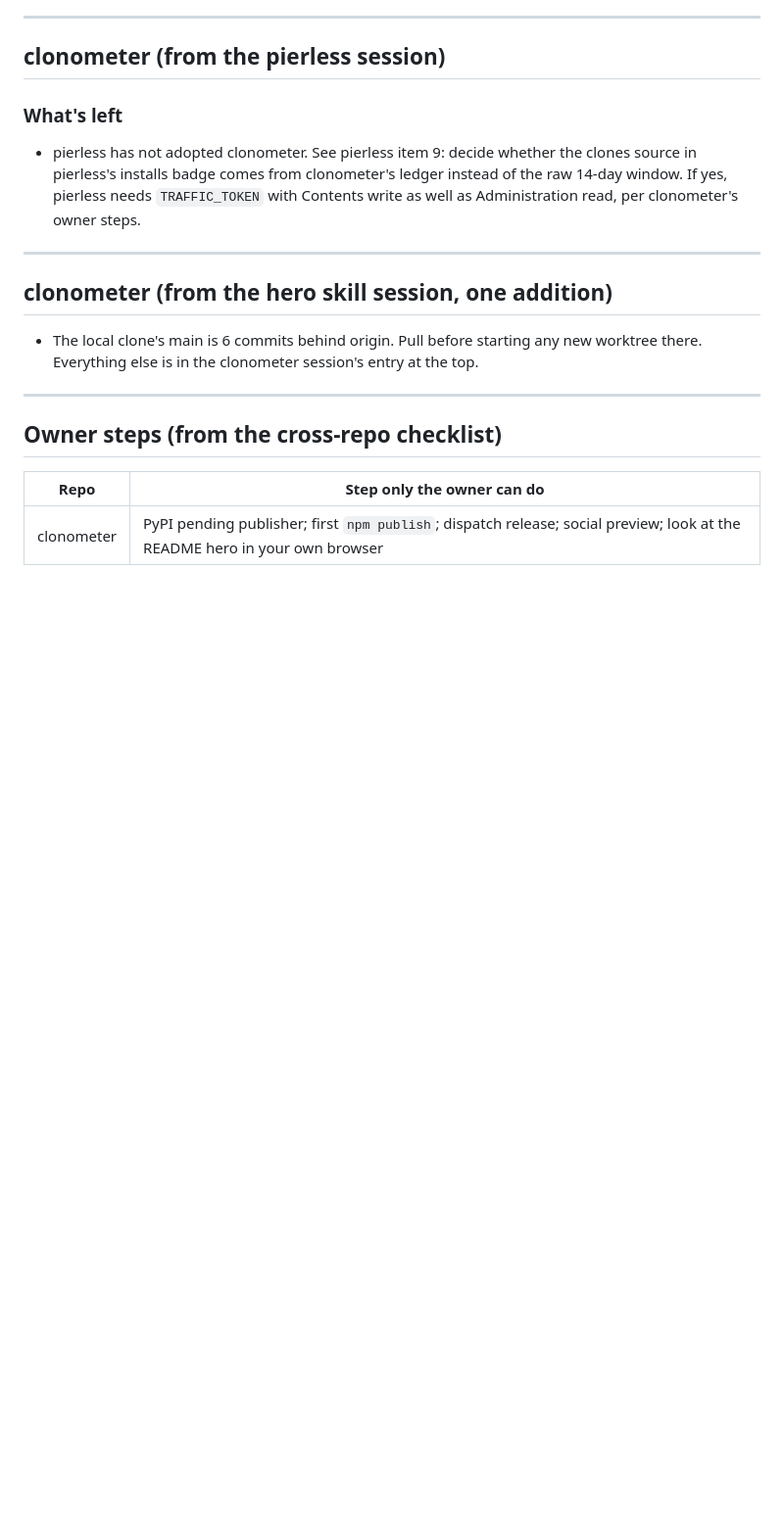
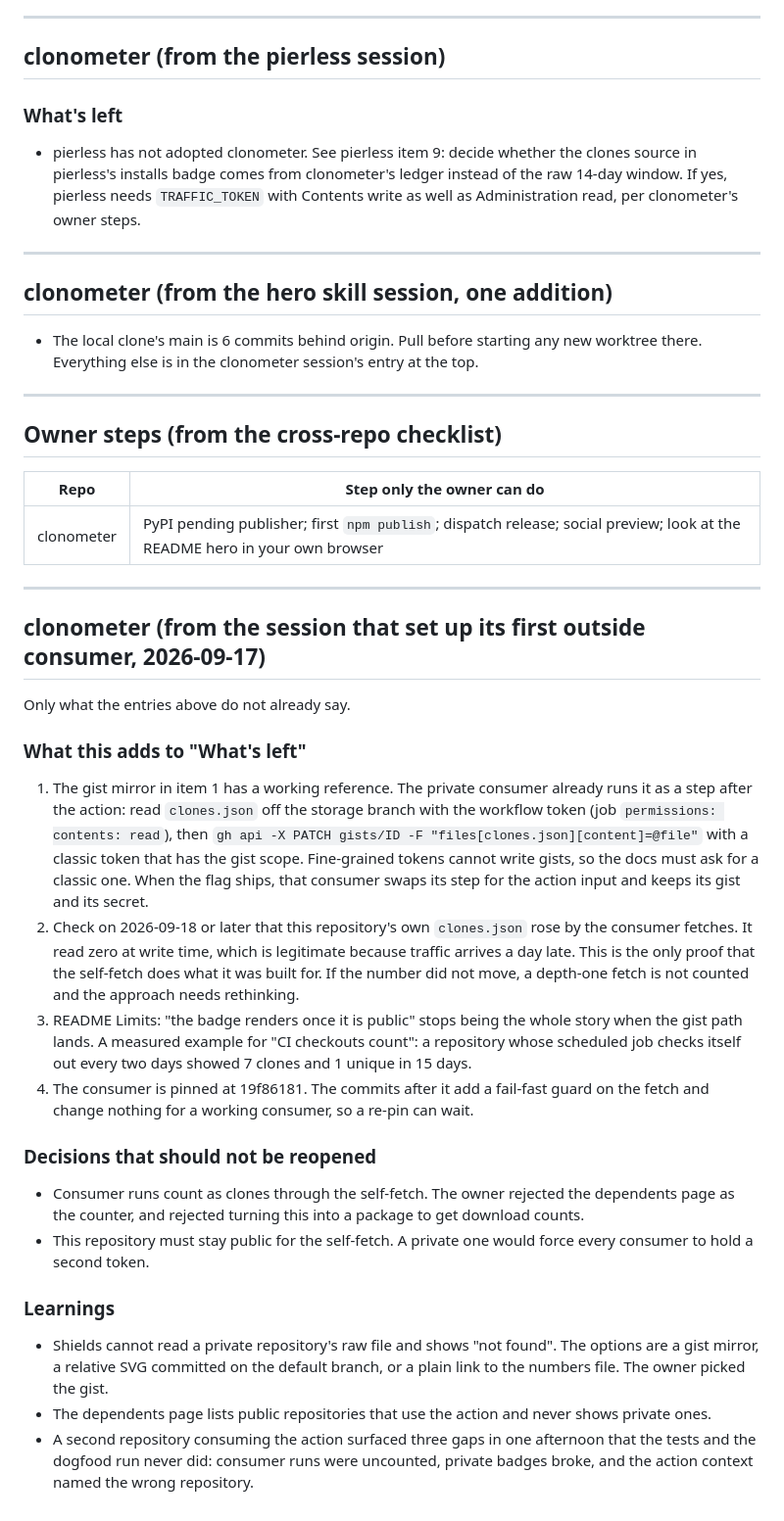
Before and after one commit to oficiallyAkshay/clonometer, a Markdown page: .github/HANDOFF.md, the part around the change. Shown at 98% size. GitHub-like rendering; blank space fills up the shorter version.

Commit message:
The handoff gains what the first outside consumer learned
Co-Authored-By: Claude Fable 5.1 <noreply@anthropic.com>

```diff
--- a/.github/HANDOFF.md
+++ b/.github/HANDOFF.md
@@ -49,3 +49,27 @@ Where work on this repo stopped on 2026-09-17 and what is next, collected from s
 | Repo | Step only the owner can do |
 |---|---|
 | clonometer | PyPI pending publisher; first `npm publish`; dispatch release; social preview; look at the README hero in your own browser |
+
+---
+
+## clonometer (from the session that set up its first outside consumer, 2026-09-17)
+
+Only what the entries above do not already say.
+
+### What this adds to "What's left"
+
+1. The gist mirror in item 1 has a working reference. The private consumer already runs it as a step after the action: read `clones.json` off the storage branch with the workflow token (job `permissions: contents: read`), then `gh api -X PATCH gists/ID -F "files[clones.json][content]=@file"` with a classic token that has the gist scope. Fine-grained tokens cannot write gists, so the docs must ask for a classic one. When the flag ships, that consumer swaps its step for the action input and keeps its gist and its secret.
+2. Check on 2026-09-18 or later that this repository's own `clones.json` rose by the consumer fetches. It read zero at write time, which is legitimate because traffic arrives a day late. This is the only proof that the self-fetch does what it was built for. If the number did not move, a depth-one fetch is not counted and the approach needs rethinking.
+3. README Limits: "the badge renders once it is public" stops being the whole story when the gist path lands. A measured example for "CI checkouts count": a repository whose scheduled job checks itself out every two days showed 7 clones and 1 unique in 15 days.
+4. The consumer is pinned at 19f86181. The commits after it add a fail-fast guard on the fetch and change nothing for a working consumer, so a re-pin can wait.
+
+### Decisions that should not be reopened
+
+- Consumer runs count as clones through the self-fetch. The owner rejected the dependents page as the counter, and rejected turning this into a package to get download counts.
+- This repository must stay public for the self-fetch. A private one would force every consumer to hold a second token.
+
+### Learnings
+
+- Shields cannot read a private repository's raw file and shows "not found". The options are a gist mirror, a relative SVG committed on the default branch, or a plain link to the numbers file. The owner picked the gist.
+- The dependents page lists public repositories that use the action and never shows private ones.
+- A second repository consuming the action surfaced three gaps in one afternoon that the tests and the dogfood run never did: consumer runs were uncounted, private badges broke, and the action context named the wrong repository.
```
